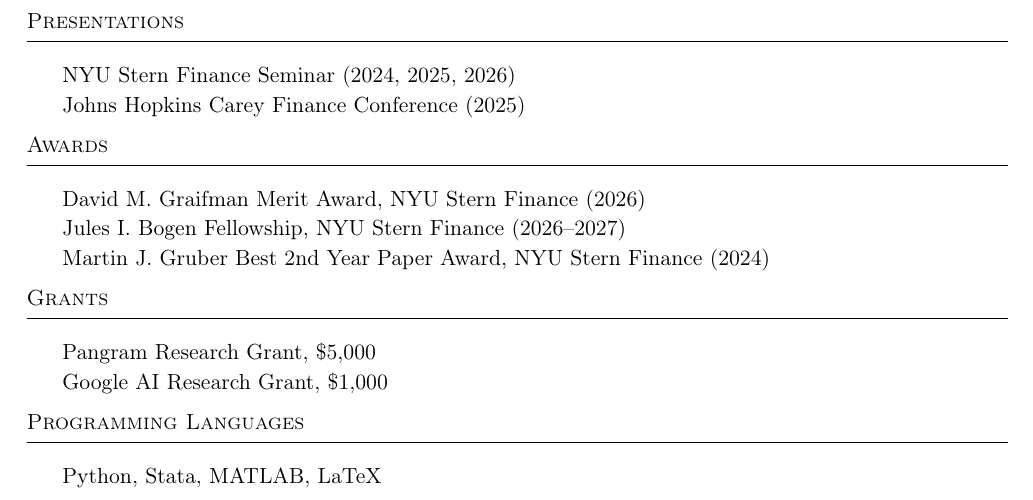
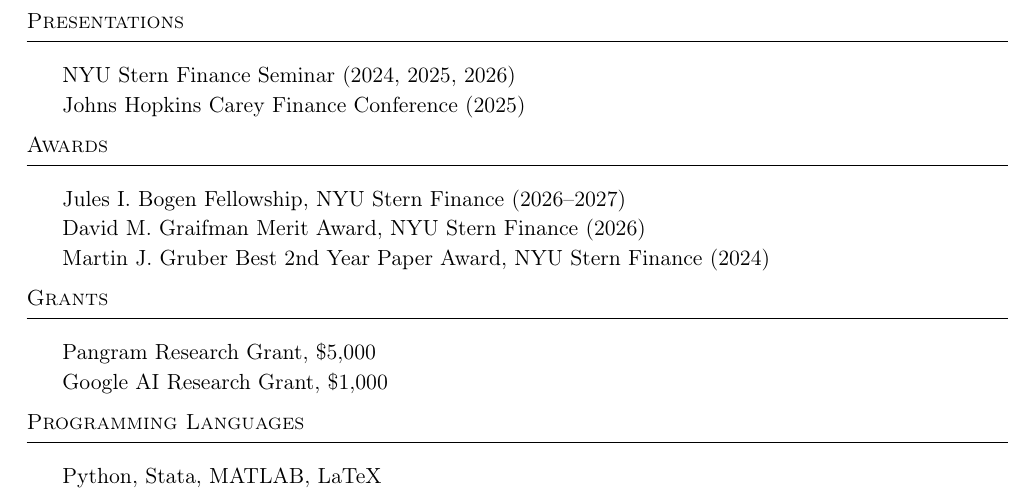
Before and after one commit to valeriebaldinger/valeriebaldinger.github.io, a LaTeX CV (files/CV_Valerie_Baldinger.tex): part of page 2 of 2, cut so that both start at the same text. Compiled offline with pdfLaTeX.

Commit message:
Order CV awards from newest to oldest

```diff
--- a/files/CV_Valerie_Baldinger.tex
+++ b/files/CV_Valerie_Baldinger.tex
@@ -129,8 +129,8 @@
 
 %==== Awards ==== %
 \header{Awards}
+Jules I. Bogen Fellowship, NYU Stern Finance (2026--2027)\\
 David M. Graifman Merit Award, NYU Stern Finance (2026)\\
-Jules I. Bogen Fellowship, NYU Stern Finance (2026--2027)\\
 Martin J. Gruber Best 2nd Year Paper Award, NYU Stern Finance (2024)
 \vspace{2mm}
 
```
Also changed, not shown: files/CV_Valerie_Baldinger.pdf.
